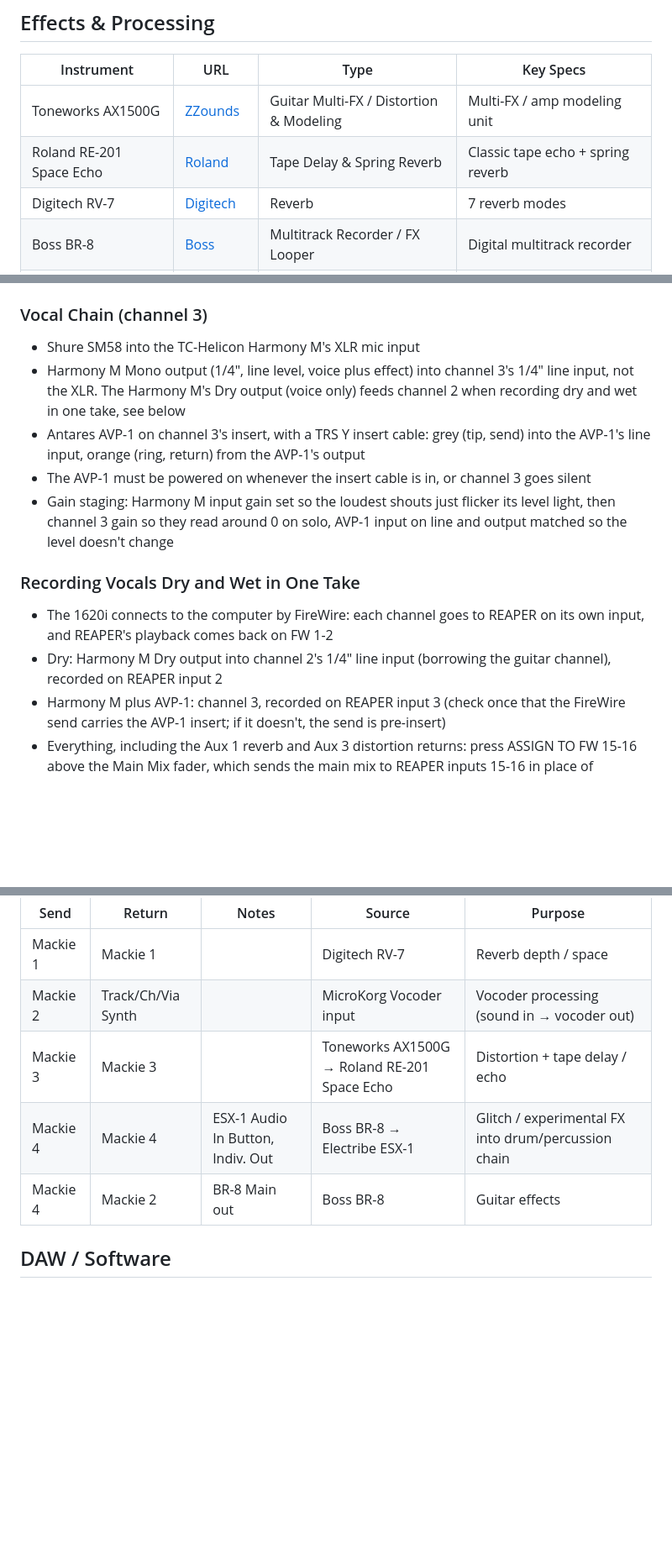
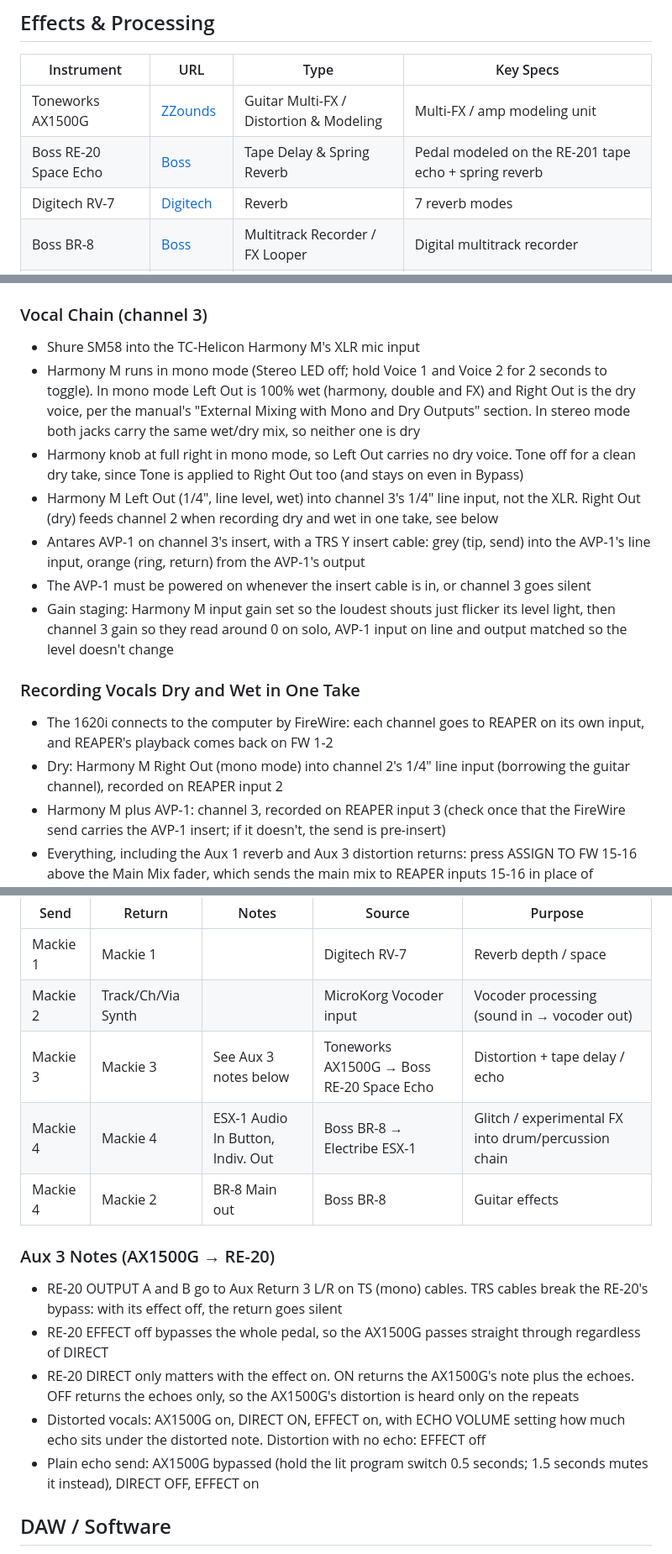
Before and after one commit to conspicuoustechnologist/synth-patch-library, a Markdown page: studio-setup.md, 3 parts joined by grey strips. Shown at 84% size. GitHub-like rendering; blank space fills up the shorter version.

Commit message:
Studio setup: RE-20 not RE-201, Aux 3 notes, Harmony-M mono mode
Co-Authored-By: Claude Opus 5.5 <noreply@anthropic.com>

```diff
--- a/studio-setup.md
+++ b/studio-setup.md
@@ -27,7 +27,7 @@
 | Instrument                   | URL | Type                                   | Key Specs                                            |
 |------------------------------|-----|----------------------------------------|------------------------------------------------------|
 | Toneworks AX1500G            | [ZZounds](https://www.zzounds.com/productdetail.php?zsound_id=37972) | Guitar Multi-FX / Distortion & Modeling| Multi-FX / amp modeling unit                         |
-| Roland RE-201 Space Echo     | [Roland](https://www.roland.com/global/products/re201/) | Tape Delay & Spring Reverb             | Classic tape echo + spring reverb                    |
+| Boss RE-20 Space Echo        | [Boss](https://www.boss.info/us/products/re-20/) | Tape Delay & Spring Reverb             | Pedal modeled on the RE-201 tape echo + spring reverb |
 | Digitech RV-7                | [Digitech](https://digitech.com/en/products/rv-7) | Reverb                                 | 7 reverb modes                                       |
 | Boss BR-8                    | [Boss](https://www.boss.info/us/support/by_product/rc-8/owners_manual/) | Multitrack Recorder / FX Looper        | Digital multitrack recorder                          |
 | Antares AVP-1                | [Antares](https://www.antarestech.com/products/avp-1/) | Vocal Pitch / Harmony                  | Vocal pitch/harmony processor                        |
@@ -70,14 +70,16 @@
 
 ### Vocal Chain (channel 3)
 - Shure SM58 into the TC-Helicon Harmony M's XLR mic input
-- Harmony M Mono output (1/4", line level, voice plus effect) into channel 3's 1/4" line input, not the XLR. The Harmony M's Dry output (voice only) feeds channel 2 when recording dry and wet in one take, see below
+- Harmony M runs in mono mode (Stereo LED off; hold Voice 1 and Voice 2 for 2 seconds to toggle). In mono mode Left Out is 100% wet (harmony, double and FX) and Right Out is the dry voice, per the manual's "External Mixing with Mono and Dry Outputs" section. In stereo mode both jacks carry the same wet/dry mix, so neither one is dry
+- Harmony knob at full right in mono mode, so Left Out carries no dry voice. Tone off for a clean dry take, since Tone is applied to Right Out too (and stays on even in Bypass)
+- Harmony M Left Out (1/4", line level, wet) into channel 3's 1/4" line input, not the XLR. Right Out (dry) feeds channel 2 when recording dry and wet in one take, see below
 - Antares AVP-1 on channel 3's insert, with a TRS Y insert cable: grey (tip, send) into the AVP-1's line input, orange (ring, return) from the AVP-1's output
 - The AVP-1 must be powered on whenever the insert cable is in, or channel 3 goes silent
 - Gain staging: Harmony M input gain set so the loudest shouts just flicker its level light, then channel 3 gain so they read around 0 on solo, AVP-1 input on line and output matched so the level doesn't change
 
 ### Recording Vocals Dry and Wet in One Take
 - The 1620i connects to the computer by FireWire: each channel goes to REAPER on its own input, and REAPER's playback comes back on FW 1-2
-- Dry: Harmony M Dry output into channel 2's 1/4" line input (borrowing the guitar channel), recorded on REAPER input 2
+- Dry: Harmony M Right Out (mono mode) into channel 2's 1/4" line input (borrowing the guitar channel), recorded on REAPER input 2
 - Harmony M plus AVP-1: channel 3, recorded on REAPER input 3 (check once that the FireWire send carries the AVP-1 insert; if it doesn't, the send is pre-insert)
 - Everything, including the Aux 1 reverb and Aux 3 distortion returns: press ASSIGN TO FW 15-16 above the Main Mix fader, which sends the main mix to REAPER inputs 15-16 in place of channels 15-16 (the microKORG can't be recorded while it's on). Record 15-16 as one stereo track
 - Hearing playback: in CTRL ROOM/PHONES SOURCE, press both MAIN MIX and FW 1-2. REAPER's playback goes to the headphones without entering the main mix, so it stays out of the 15-16 recording
@@ -157,9 +159,16 @@ Lets the Windows 7 desktop running Reaper reach the same DIN-routed synths over
 |------|--------|-------|--------|---------|
 | Mackie 1 | Mackie 1 | | Digitech RV-7 | Reverb depth / space |
 | Mackie 2 | Track/Ch/Via Synth | | MicroKorg Vocoder input | Vocoder processing (sound in → vocoder out) |
-| Mackie 3 | Mackie 3 | | Toneworks AX1500G → Roland RE-201 Space Echo | Distortion + tape delay / echo |
+| Mackie 3 | Mackie 3 | See Aux 3 notes below | Toneworks AX1500G → Boss RE-20 Space Echo | Distortion + tape delay / echo |
 | Mackie 4 | Mackie 4 | ESX-1 Audio In Button, Indiv. Out | Boss BR-8 → Electribe ESX-1 | Glitch / experimental FX into drum/percussion chain |
 | Mackie 4 | Mackie 2 | BR-8 Main out | Boss BR-8 | Guitar effects |
+
+### Aux 3 Notes (AX1500G → RE-20)
+- RE-20 OUTPUT A and B go to Aux Return 3 L/R on TS (mono) cables. TRS cables break the RE-20's bypass: with its effect off, the return goes silent
+- RE-20 EFFECT off bypasses the whole pedal, so the AX1500G passes straight through regardless of DIRECT
+- RE-20 DIRECT only matters with the effect on. ON returns the AX1500G's note plus the echoes. OFF returns the echoes only, so the AX1500G's distortion is heard only on the repeats
+- Distorted vocals: AX1500G on, DIRECT ON, EFFECT on, with ECHO VOLUME setting how much echo sits under the distorted note. Distortion with no echo: EFFECT off
+- Plain echo send: AX1500G bypassed (hold the lit program switch 0.5 seconds; 1.5 seconds mutes it instead), DIRECT OFF, EFFECT on
 
 ## DAW / Software
 - Controller: [Novation Launchpad Mini](https://us.novationmusic.com/products/launchpad-mini)
```
